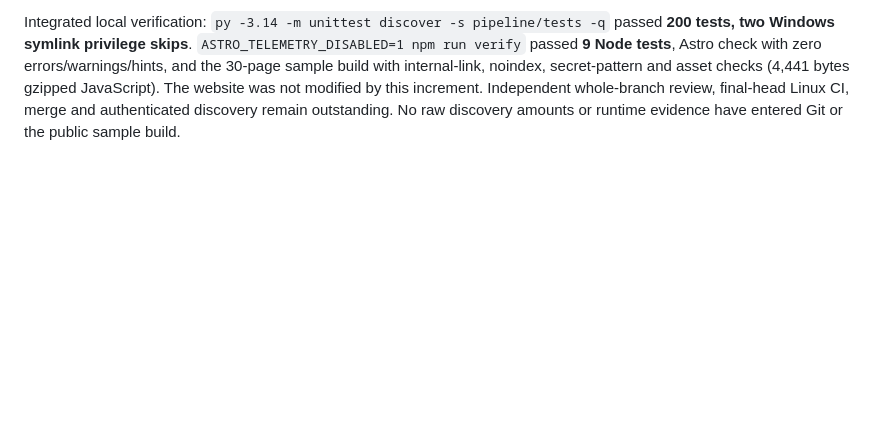
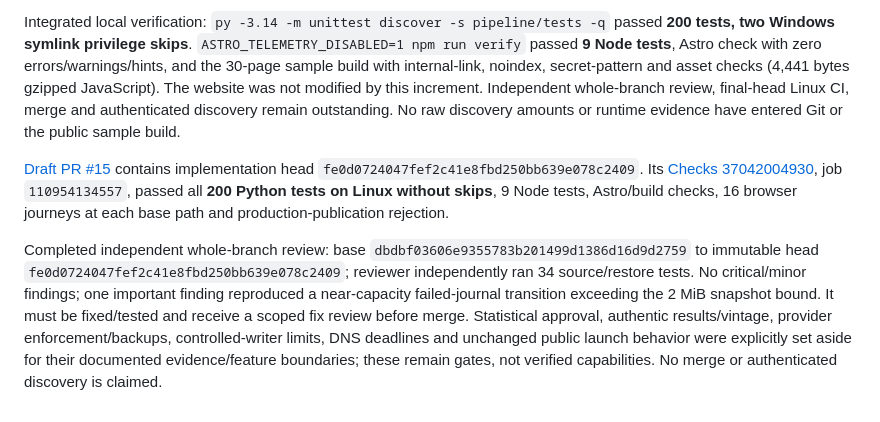
Before and after one commit to Vasuki8/us-trade-explorer, a Markdown page: docs/handoff.md, the part around the change. Rendered like a GitHub page; blank space fills up the shorter version.

Commit message:
Record discovery review finding and Linux CI receipt

```diff
--- a/docs/handoff.md
+++ b/docs/handoff.md
@@ -179,3 +179,7 @@ Completed task 2: implemented the separate discovery plan, strict scan/receipt c
 Completed workflow/documentation integration: added main-only manual **Discover private Census partners**, using the fixed reviewed plan, one flow per store, validated input environment variables, the shared acquisition concurrency group, pinned Actions, read-only permissions, the existing `census-ingestion` environment and repository secret. A twenty-minute job bound and seven-day partial artifacts exclude locks/atomic temporaries. The [operator guide](census-partners.md) records reviewed source definitions, observed roles, safe acquisition/restore and failure recovery; README and implementation status link it.
 
 Integrated local verification: `py -3.14 -m unittest discover -s pipeline/tests -q` passed **200 tests, two Windows symlink privilege skips**. `ASTRO_TELEMETRY_DISABLED=1 npm run verify` passed **9 Node tests**, Astro check with zero errors/warnings/hints, and the 30-page sample build with internal-link, noindex, secret-pattern and asset checks (4,441 bytes gzipped JavaScript). The website was not modified by this increment. Independent whole-branch review, final-head Linux CI, merge and authenticated discovery remain outstanding. No raw discovery amounts or runtime evidence have entered Git or the public sample build.
+
+[Draft PR #15](https://github.com/Vasuki8/us-trade-explorer/pull/15) contains implementation head `fe0d0724047fef2c41e8fbd250bb639e078c2409`. Its [Checks 37042004930](https://github.com/Vasuki8/us-trade-explorer/actions/runs/37042004930), job `110954134557`, passed all **200 Python tests on Linux without skips**, 9 Node tests, Astro/build checks, 16 browser journeys at each base path and production-publication rejection.
+
+Completed independent whole-branch review: base `dbdbf03606e9355783b201499d1386d16d9d2759` to immutable head `fe0d0724047fef2c41e8fbd250bb639e078c2409`; reviewer independently ran 34 source/restore tests. No critical/minor findings; one important finding reproduced a near-capacity failed-journal transition exceeding the 2 MiB snapshot bound. It must be fixed/tested and receive a scoped fix review before merge. Statistical approval, authentic results/vintage, provider enforcement/backups, controlled-writer limits, DNS deadlines and unchanged public launch behavior were explicitly set aside for their documented evidence/feature boundaries; these remain gates, not verified capabilities. No merge or authenticated discovery is claimed.
```
